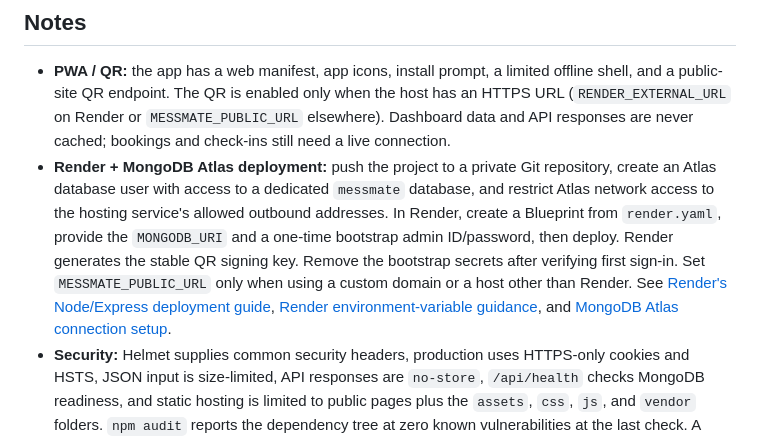
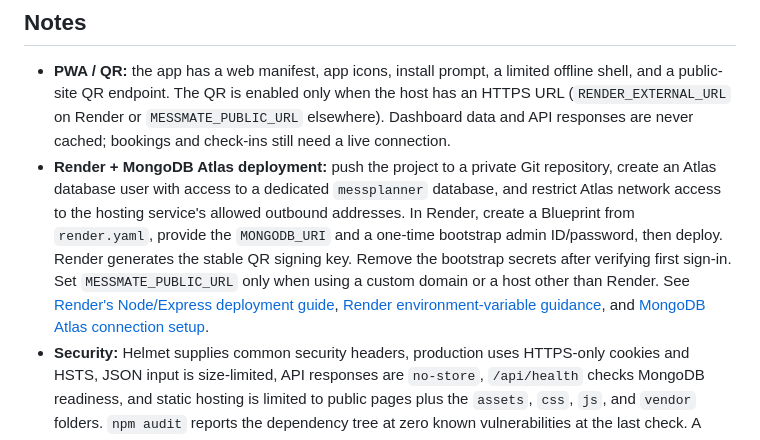
Before and after one commit to aakash414c/MessMate, a Markdown page: README.md, the part around the change. Rendered like a GitHub page.

Commit message:
Align Atlas database name in deployment guide

```diff
--- a/README.md
+++ b/README.md
@@ -129,7 +129,7 @@ npm start
 ## Notes
 
 - **PWA / QR:** the app has a web manifest, app icons, install prompt, a limited offline shell, and a public-site QR endpoint. The QR is enabled only when the host has an HTTPS URL (`RENDER_EXTERNAL_URL` on Render or `MESSMATE_PUBLIC_URL` elsewhere). Dashboard data and API responses are never cached; bookings and check-ins still need a live connection.
-- **Render + MongoDB Atlas deployment:** push the project to a private Git repository, create an Atlas database user with access to a dedicated `messmate` database, and restrict Atlas network access to the hosting service's allowed outbound addresses. In Render, create a Blueprint from `render.yaml`, provide the `MONGODB_URI` and a one-time bootstrap admin ID/password, then deploy. Render generates the stable QR signing key. Remove the bootstrap secrets after verifying first sign-in. Set `MESSMATE_PUBLIC_URL` only when using a custom domain or a host other than Render. See [Render's Node/Express deployment guide](https://render.com/docs/deploy-node-express-app), [Render environment-variable guidance](https://render.com/docs/configure-environment-variables), and [MongoDB Atlas connection setup](https://www.mongodb.com/docs/atlas/connect-to-database-deployment/).
+- **Render + MongoDB Atlas deployment:** push the project to a private Git repository, create an Atlas database user with access to a dedicated `messplanner` database, and restrict Atlas network access to the hosting service's allowed outbound addresses. In Render, create a Blueprint from `render.yaml`, provide the `MONGODB_URI` and a one-time bootstrap admin ID/password, then deploy. Render generates the stable QR signing key. Remove the bootstrap secrets after verifying first sign-in. Set `MESSMATE_PUBLIC_URL` only when using a custom domain or a host other than Render. See [Render's Node/Express deployment guide](https://render.com/docs/deploy-node-express-app), [Render environment-variable guidance](https://render.com/docs/configure-environment-variables), and [MongoDB Atlas connection setup](https://www.mongodb.com/docs/atlas/connect-to-database-deployment/).
 - **Security:** Helmet supplies common security headers, production uses HTTPS-only cookies and HSTS, JSON input is size-limited, API responses are `no-store`, `/api/health` checks MongoDB readiness, and static hosting is limited to public pages plus the `assets`, `css`, `js`, and `vendor` folders. `npm audit` reports the dependency tree at zero known vulnerabilities at the last check. A strict Content Security Policy is not enabled yet because existing pages use inline event handlers; refactor those handlers before adding CSP. The rate limiter uses per-process memory, so configure a shared store before running multiple service instances.
 - **Deployment cost:** the included Render Blueprint uses the Free plan for a low-cost academic demo; check Render's current plan limits before relying on it for continuous availability.
 - The project is intended for academic and classroom demonstration use.
```
